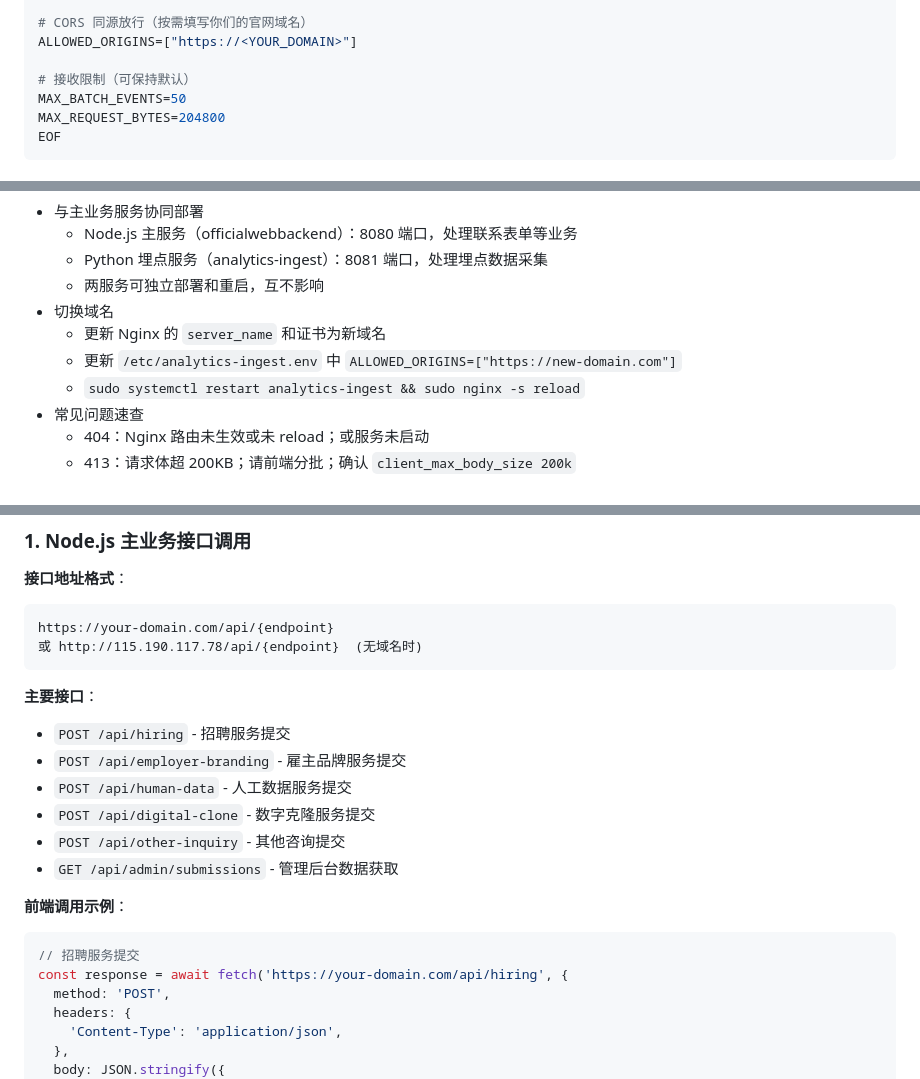
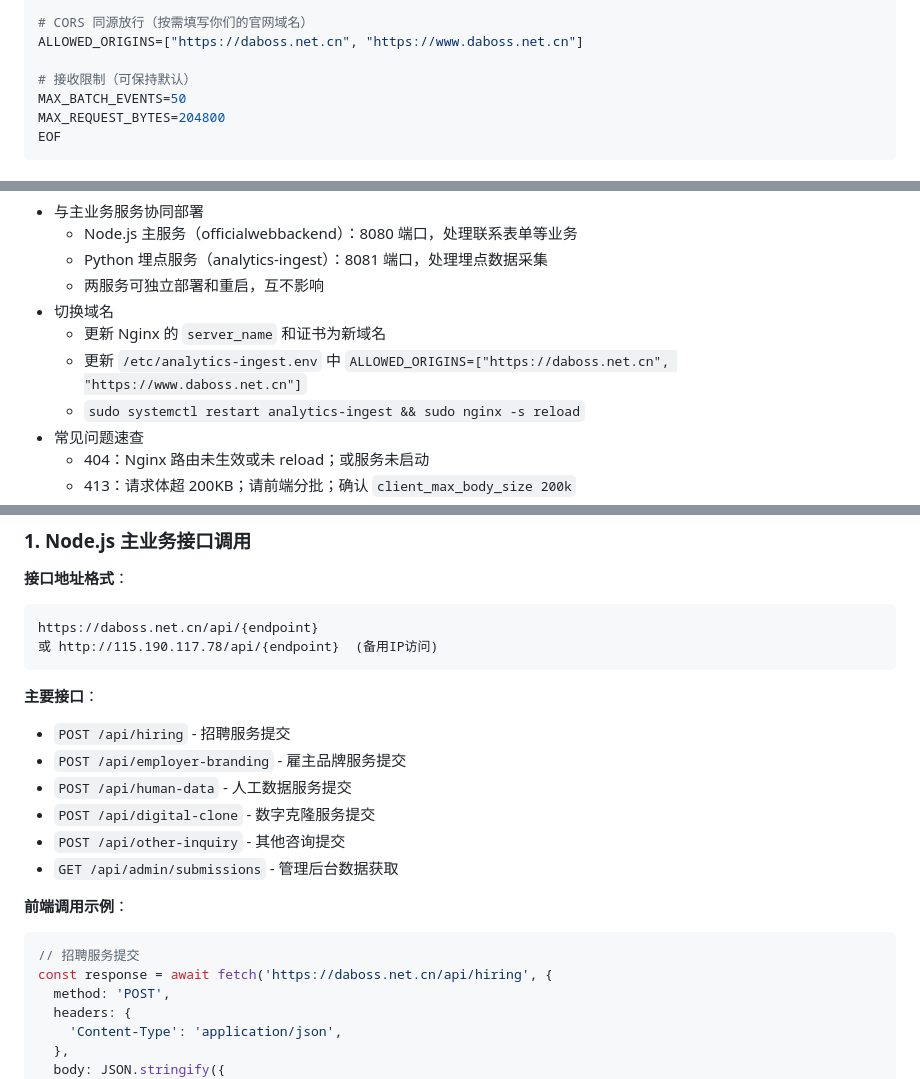
Before and after one commit to Nono814/contact-us-backend, a Markdown page: 埋点采集服务-传统部署（无Docker）操作手册.md, 3 parts joined by grey strips. Drawn GitHub-style.

````diff
--- a/埋点采集服务-传统部署（无Docker）操作手册.md
+++ b/埋点采集服务-传统部署（无Docker）操作手册.md
@@ -125,7 +125,7 @@ DB_PASSWORD=qrzk4ts4
 DB_NAME=analytics
 
 # CORS 同源放行（按需填写你们的官网域名）
-ALLOWED_ORIGINS=["https://<YOUR_DOMAIN>"]
+ALLOWED_ORIGINS=["https://daboss.net.cn", "https://www.daboss.net.cn"]
 
 # 接收限制（可保持默认）
 MAX_BATCH_EVENTS=50
@@ -247,7 +247,7 @@ sudo systemctl restart analytics-ingest
   - 两服务可独立部署和重启，互不影响
 - 切换域名
   - 更新 Nginx 的 `server_name` 和证书为新域名
-  - 更新 `/etc/analytics-ingest.env` 中 `ALLOWED_ORIGINS=["https://new-domain.com"]`
+  - 更新 `/etc/analytics-ingest.env` 中 `ALLOWED_ORIGINS=["https://daboss.net.cn", "https://www.daboss.net.cn"]`
   - `sudo systemctl restart analytics-ingest && sudo nginx -s reload`
 - 常见问题速查
   - 404：Nginx 路由未生效或未 reload；或服务未启动
@@ -271,8 +271,8 @@ sudo systemctl restart analytics-ingest
 
 **接口地址格式**：
 ```
-https://your-domain.com/api/{endpoint}
-或 http://115.190.117.78/api/{endpoint}  (无域名时)
+https://daboss.net.cn/api/{endpoint}
+或 http://115.190.117.78/api/{endpoint}  (备用IP访问)
 ```
 
 **主要接口**：
@@ -286,7 +286,7 @@ https://your-domain.com/api/{endpoint}
 **前端调用示例**：
 ```javascript
 // 招聘服务提交
-const response = await fetch('https://your-domain.com/api/hiring', {
+const response = await fetch('https://daboss.net.cn/api/hiring', {
   method: 'POST',
   headers: {
     'Content-Type': 'application/json',
````
Also changed, not shown: other parts of 埋点采集服务-传统部署（无Docker）操作手册.md (+20 -17 lines).
